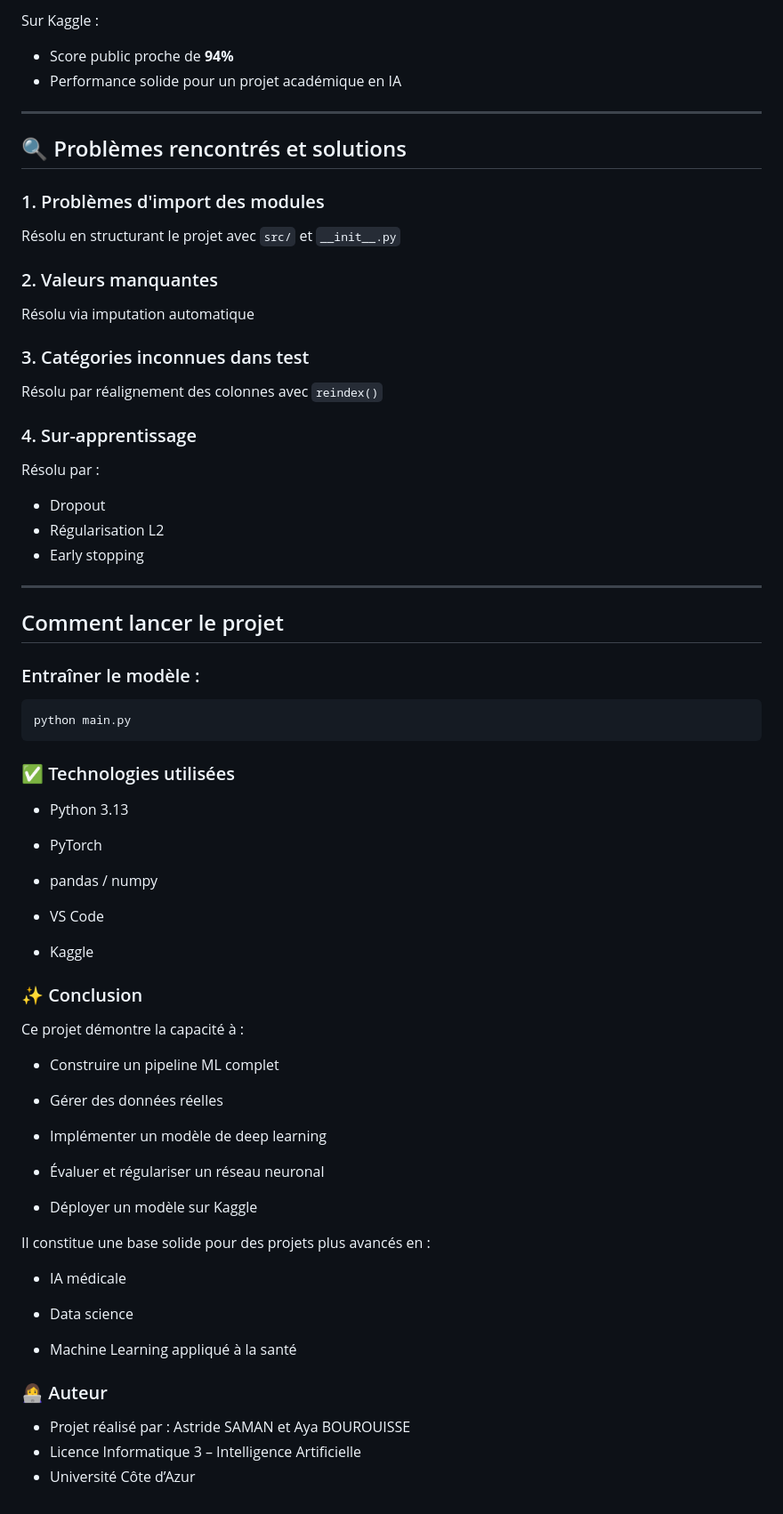
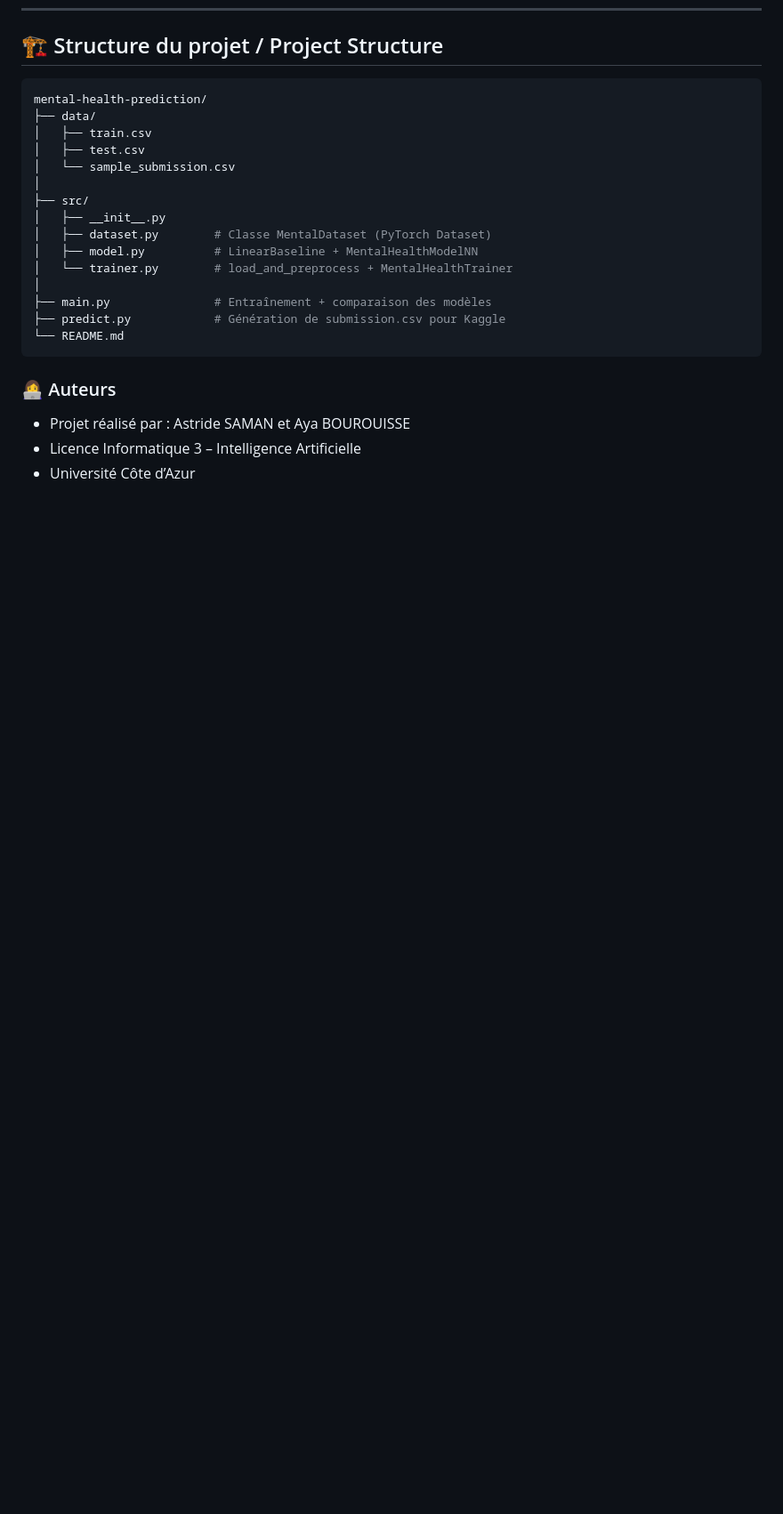
Before and after one commit to astridesaman/mental-health-prediction, a Markdown page: README.md, the part around one of its changes. Shown at 89% size. Drawn GitHub-style; blank space fills up the shorter version.

````diff
--- a/README.md
+++ b/README.md
@@ -116,71 +87,23 @@ Sur l’ensemble de validation :
-Sur Kaggle :
-- Score public proche de **94%**
-- Performance solide pour un projet académique en IA
-
----
-
-## 🔍 Problèmes rencontrés et solutions
-
-### 1. Problèmes d'import des modules
-Résolu en structurant le projet avec `src/` et `__init__.py`
-
-### 2. Valeurs manquantes
-Résolu via imputation automatique
-
-### 3. Catégories inconnues dans test
-Résolu par réalignement des colonnes avec `reindex()`
-
-### 4. Sur-apprentissage
-Résolu par :
-- Dropout
-- Régularisation L2
-- Early stopping
-
----
-
-## Comment lancer le projet
-
-### Entraîner le modèle :
+## 🏗️ Structure du projet / Project Structure
 
 ```bash
-python main.py
+mental-health-prediction/
+├── data/
+│   ├── train.csv
+│   ├── test.csv
+│   └── sample_submission.csv
+│
+├── src/
+│   ├── __init__.py
+│   ├── dataset.py        # Classe MentalDataset (PyTorch Dataset)
+│   ├── model.py          # LinearBaseline + MentalHealthModelNN
+│   └── trainer.py        # load_and_preprocess + MentalHealthTrainer
+│
+├── main.py               # Entraînement + comparaison des modèles
+├── predict.py            # Génération de submission.csv pour Kaggle
+└── README.md
 ```
-
-### ✅ Technologies utilisées
-
-- Python 3.13
-
-- PyTorch
-
-- pandas / numpy
-
-- VS Code
-
-- Kaggle
-
-### ✨ Conclusion
-
-Ce projet démontre la capacité à :
-
-- Construire un pipeline ML complet
-
-- Gérer des données réelles
-
-- Implémenter un modèle de deep learning
-
-- Évaluer et régulariser un réseau neuronal
-
-- Déployer un modèle sur Kaggle
-
-Il constitue une base solide pour des projets plus avancés en :
-
-- IA médicale
-
-- Data science
-
-- Machine Learning appliqué à la santé
-
-### 👩‍💻 Auteur
+### 👩‍💻 Auteurs
 
 - Projet réalisé par : Astride SAMAN et Aya BOUROUISSE
 - Licence Informatique 3 – Intelligence Artificielle
````
Also changed, not shown: other parts of README.md (+68 -97 lines).
